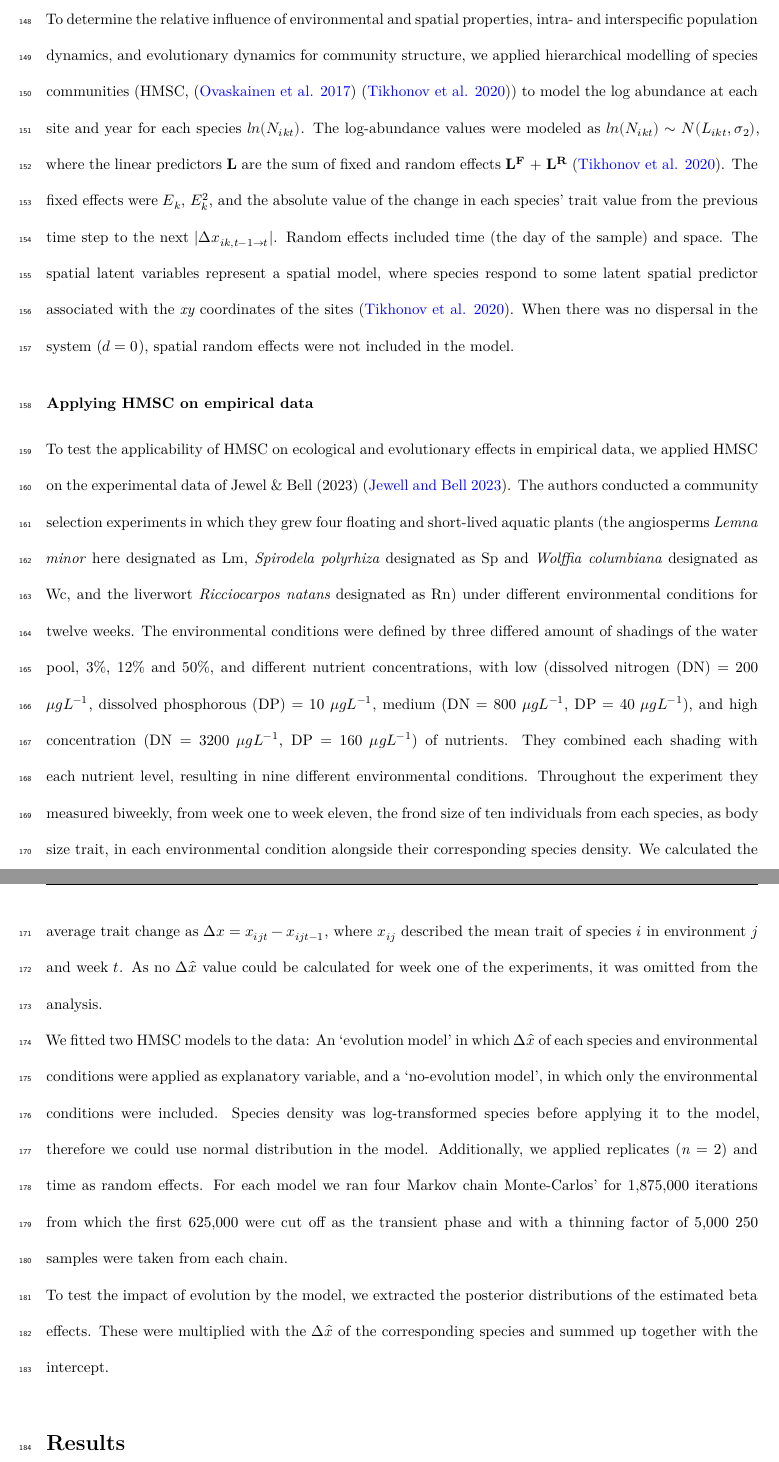
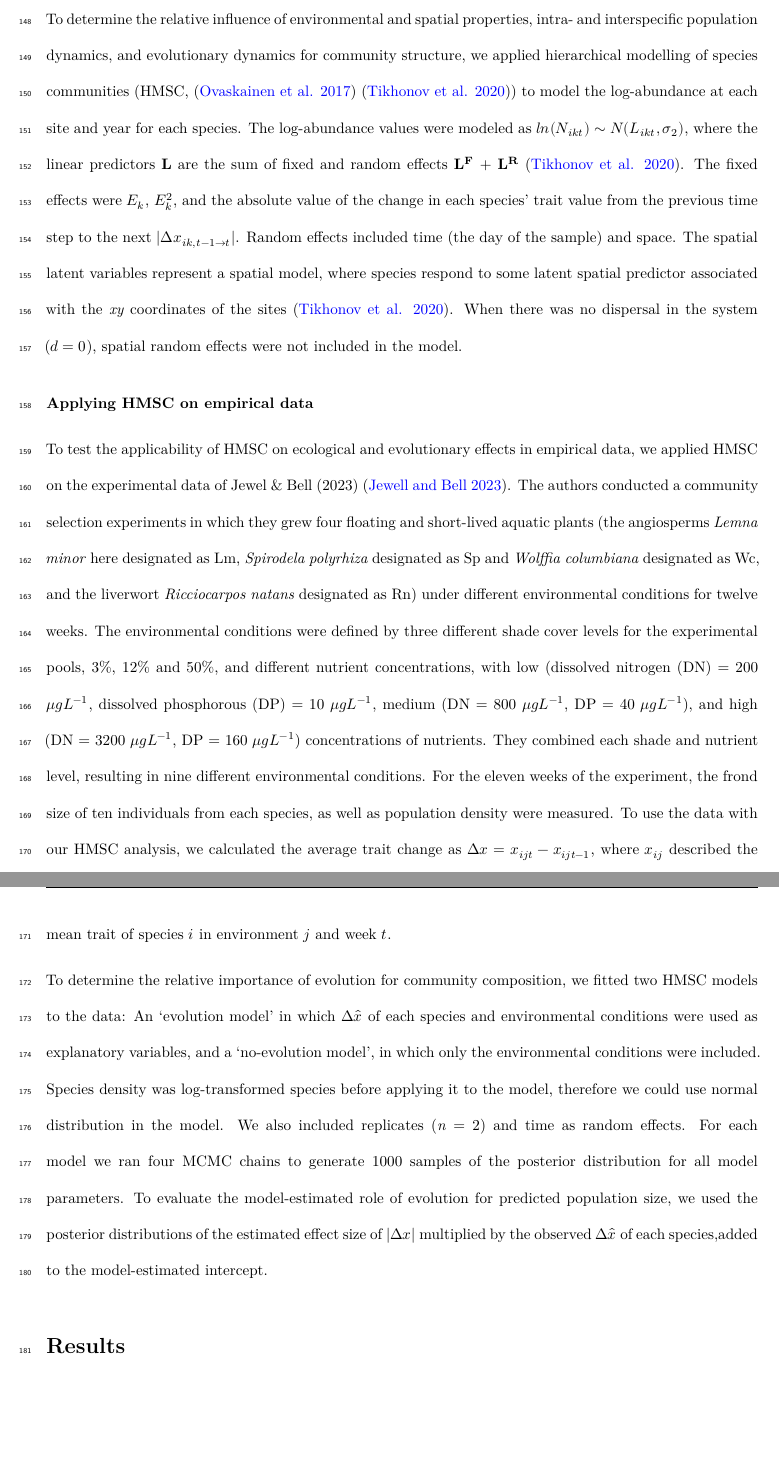
Before and after one commit to jhpantel/ecoevo-hmsc, an R Markdown document (manuscript/manuscript_v13.Rmd): two parts of pages 8 and 9 of 23 before the commit and two parts of pages 8 and 9 of 22 after it, joined at a grey line, cut so that both start at the same text, the shorter picture padded with empty space. Rendered offline with R 4.5, knitr and Pandoc, then LaTeX, with nearby package versions.

Commit message:
Edits mscript v13

```diff
--- a/manuscript/manuscript_v13.Rmd
+++ b/manuscript/manuscript_v13.Rmd
@@ -103,13 +103,13 @@ All simulations used the same parameter values ($W_{max}$ = 2, *P* = 1, *w* = 2,
 
 ### Statistical model
 
-To determine the relative influence of environmental and spatial properties, intra- and interspecific population dynamics, and evolutionary dynamics for community structure, we applied hierarchical modelling of species communities (HMSC, [@Ovaskainen2017HMSC] [@Tikhonov2020]) to model the log abundance at each site and year for each species $ln(N_{ikt})$. The log-abundance values were modeled as $ln(N_{ikt}) \sim N(L_{ikt},\sigma_2)$, where the linear predictors **L** are the sum of fixed and random effects **L^F^** + **L^R^** [@Tikhonov2020]. The fixed effects were $E_k$, $E_k^2$, and the absolute value of the change in each species' trait value from the previous time step to the next $|\Delta x_{ik,t-1 \to t}|$. Random effects included time (the day of the sample) and space. The spatial latent variables represent a spatial model, where species respond to some latent spatial predictor associated with the *xy* coordinates of the sites [@Tikhonov2020]. When there was no dispersal in the system ($d=0$), spatial random effects were not included in the model.
+To determine the relative influence of environmental and spatial properties, intra- and interspecific population dynamics, and evolutionary dynamics for community structure, we applied hierarchical modelling of species communities (HMSC, [@Ovaskainen2017HMSC] [@Tikhonov2020]) to model the log-abundance at each site and year for each species. The log-abundance values were modeled as $ln(N_{ikt}) \sim N(L_{ikt},\sigma_2)$, where the linear predictors **L** are the sum of fixed and random effects **L^F^** + **L^R^** [@Tikhonov2020]. The fixed effects were $E_k$, $E_k^2$, and the absolute value of the change in each species' trait value from the previous time step to the next $|\Delta x_{ik,t-1 \to t}|$. Random effects included time (the day of the sample) and space. The spatial latent variables represent a spatial model, where species respond to some latent spatial predictor associated with the *xy* coordinates of the sites [@Tikhonov2020]. When there was no dispersal in the system ($d=0$), spatial random effects were not included in the model.
 
 ### Applying HMSC on empirical data
 
-To test the applicability of HMSC on ecological and evolutionary effects in empirical data, we applied HMSC on the experimental data of Jewel & Bell (2023) [@Jewell2023]. The authors conducted a community selection experiments in which they grew four floating and short-lived aquatic plants (the angiosperms *Lemna minor* here designated as Lm, *Spirodela polyrhiza* designated as Sp and *Wolffia columbiana* designated as Wc, and the liverwort *Ricciocarpos natans* designated as Rn) under different environmental conditions for twelve weeks. The environmental conditions were defined by three differed amount of shadings of the water pool, 3%, 12% and 50%, and different nutrient concentrations, with low (dissolved nitrogen (DN) = 200 $\mu g L^{-1}$, dissolved phosphorous (DP) = 10 $\mu g L^{-1}$, medium (DN = 800 $\mu g L^{-1}$, DP = 40 $\mu g L^{-1}$), and high concentration (DN = 3200 $\mu g L^{-1}$, DP = 160 $\mu g L^{-1}$) of nutrients. They combined each shading with each nutrient level, resulting in nine different environmental conditions. Throughout the experiment they measured biweekly, from week one to week eleven, the frond size of ten individuals from each species, as body size trait, in each environmental condition alongside their corresponding species density. We calculated the average trait change as $\Delta x = x_{ijt} - x_{ijt-1}$, where $x_{ij}$ described the mean trait of species $i$ in environment $j$ and week $t$. As no $\Delta \hat{x}$ value could be calculated for week one of the experiments, it was omitted from the analysis.
-We fitted two HMSC models to the data: An 'evolution model' in which $\Delta \hat{x}$ of each species and environmental conditions were applied as explanatory variable, and a 'no-evolution model', in which only the environmental conditions were included. Species density was log-transformed species before applying it to the model, therefore we could use normal distribution in the model. Additionally, we applied replicates (*n* = 2) and time as random effects. For each model we ran four Markov chain Monte-Carlos' for 1,875,000 iterations from which the first 625,000 were cut off as the transient phase and with a thinning factor of 5,000 250 samples were taken from each chain.
-To test the impact of evolution by the model, we extracted the posterior distributions of the estimated beta effects. These were multiplied with the $\Delta \hat{x}$ of the corresponding species and summed up together with the intercept.
+To test the applicability of HMSC on ecological and evolutionary effects in empirical data, we applied HMSC on the experimental data of Jewel & Bell (2023) [@Jewell2023]. The authors conducted a community selection experiments in which they grew four floating and short-lived aquatic plants (the angiosperms *Lemna minor* here designated as Lm, *Spirodela polyrhiza* designated as Sp and *Wolffia columbiana* designated as Wc, and the liverwort *Ricciocarpos natans* designated as Rn) under different environmental conditions for twelve weeks. The environmental conditions were defined by three different shade cover levels for the experimental pools, 3%, 12% and 50%, and different nutrient concentrations, with low (dissolved nitrogen (DN) = 200 $\mu g L^{-1}$, dissolved phosphorous (DP) = 10 $\mu g L^{-1}$, medium (DN = 800 $\mu g L^{-1}$, DP = 40 $\mu g L^{-1}$), and high (DN = 3200 $\mu g L^{-1}$, DP = 160 $\mu g L^{-1}$) concentrations of nutrients. They combined each shade and nutrient level, resulting in nine different environmental conditions. For the eleven weeks of the experiment, the frond size of ten individuals from each species, as well as population density were measured. To use the data with our HMSC analysis, we calculated the average trait change as $\Delta x = x_{ijt} - x_{ijt-1}$, where $x_{ij}$ described the mean trait of species $i$ in environment $j$ and week $t$.
+
+To determine the relative importance of evolution for community composition, we fitted two HMSC models to the data: An 'evolution model' in which $\Delta \hat{x}$ of each species and environmental conditions were used as explanatory variables, and a 'no-evolution model', in which only the environmental conditions were included. Species density was log-transformed species before applying it to the model, therefore we could use normal distribution in the model. We also included replicates (*n* = 2) and time as random effects. For each model we ran four MCMC chains to generate 1000 samples of the posterior distribution for all model parameters. To evaluate the model-estimated role of evolution for predicted population size, we used the posterior distributions of the estimated effect size of $|\Delta x|$ multiplied by the observed $\Delta \hat{x}$ of each species,added to the model-estimated intercept.
 
 # Results
 
```
Also changed, not shown: manuscript/manuscript_v13.Rmd (2 more changed lines).
